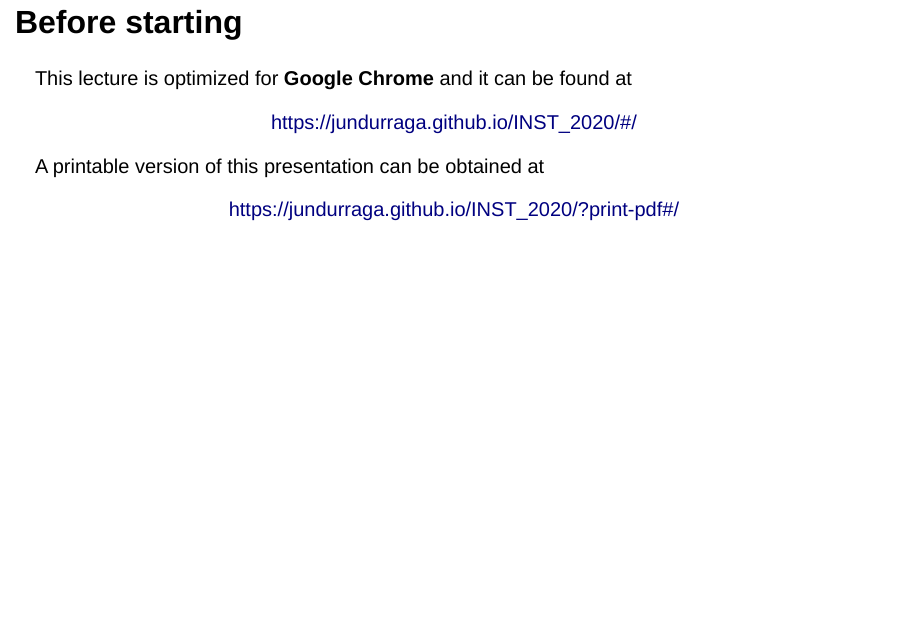
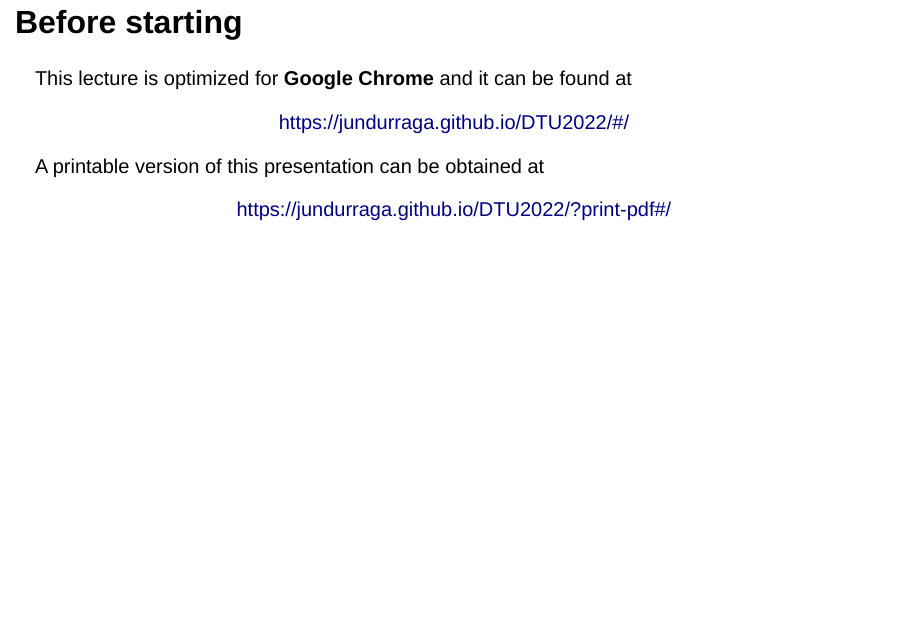
Before and after one commit to jundurraga/DTU2022, an R Markdown document (presentation.Rmd): page 3 of 27. Rendered offline with R 4.5, knitr and Pandoc, with nearby package versions; the code chunks are not run, so their results and figures are left out; drawn as Slidy slides in place of the format the file asks for; a font, style sheet, LaTeX package, included part or bibliography that could not be used is replaced or left out.

Commit message:
correct urls

````diff
--- a/presentation.Rmd
+++ b/presentation.Rmd
@@ -34,12 +34,12 @@ library(qrcode)
 This lecture is optimized for **Google Chrome** and it can be found at
 
 <center>
-https://jundurraga.github.io/INST_2020/#/
+https://jundurraga.github.io/DTU2022/#/
 </center>
 
 <center>
 ```{r qr_code, eval=T, echo=F, fig.cap="", fig.width=6, fig.height=2.5}
-plot(qr_code('https://jundurraga.github.io/INST_2020/#/'))
+plot(qr_code('https://jundurraga.github.io/DTU2022/#/'))
 ```
 </center>
 
@@ -47,7 +47,7 @@ plot(qr_code('https://jundurraga.github.io/INST_2020/#/'))
 A printable version of this presentation can be obtained at
 
 <center>
-https://jundurraga.github.io/INST_2020/?print-pdf#/
+https://jundurraga.github.io/DTU2022/?print-pdf#/
 </center>
 
 
````
Also changed, not shown: presentation.html, presentation_files/figure-revealjs/qr_code-1.png.
